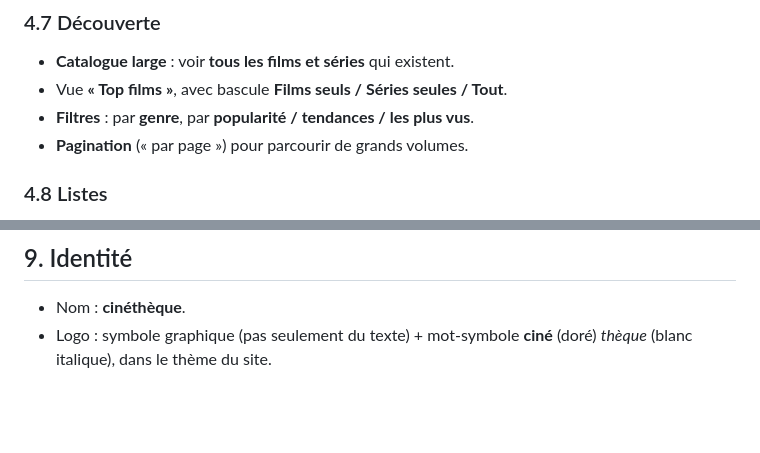
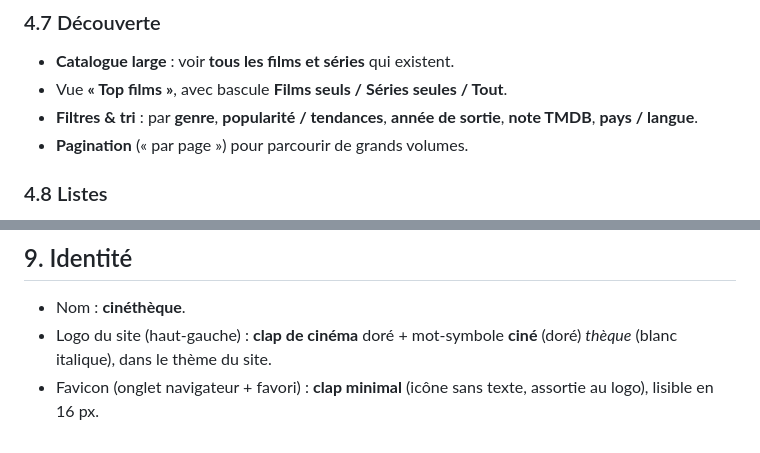
Before and after one commit to SuperNon0/Biblioth-que-de-filme, a Markdown page: CDC-CINETHEQUE.md, 2 parts joined by grey strips. GitHub-like rendering; blank space fills up the shorter version.

Commit message:
Précise les tris Découverte et l'identité visuelle
Découverte : tri par popularité, année, note TMDB, pays/langue.
Identité : logo clap + wordmark, favicon clap minimal (Option A).

Co-Authored-By: Claude Opus 4.8 <noreply@anthropic.com>
Claude-Session: https://claude.ai/code/session_01VqHXHC8AURnnmaawoj9rY5

```diff
--- a/CDC-CINETHEQUE.md
+++ b/CDC-CINETHEQUE.md
@@ -104,7 +104,8 @@ Pas de contrainte « hors ligne » : le site **peut** appeler des API externes.
 ### 4.7 Découverte
 - **Catalogue large** : voir **tous les films et séries** qui existent.
 - Vue **« Top films »**, avec bascule **Films seuls / Séries seules / Tout**.
-- **Filtres** : par **genre**, par **popularité / tendances / les plus vus**.
+- **Filtres & tri** : par **genre**, **popularité / tendances**, **année de
+  sortie**, **note TMDB**, **pays / langue**.
 - **Pagination** (« par page ») pour parcourir de grands volumes.
 
 ### 4.8 Listes
@@ -186,5 +187,7 @@ pour un affichage rapide et une sauvegarde autonome.
 ## 9. Identité
 
 - Nom : **cinéthèque**.
-- Logo : symbole graphique (pas seulement du texte) + mot-symbole
+- Logo du site (haut-gauche) : **clap de cinéma** doré + mot-symbole
   **ciné** (doré) *thèque* (blanc italique), dans le thème du site.
+- Favicon (onglet navigateur + favori) : **clap minimal** (icône sans texte,
+  assortie au logo), lisible en 16 px.
```
